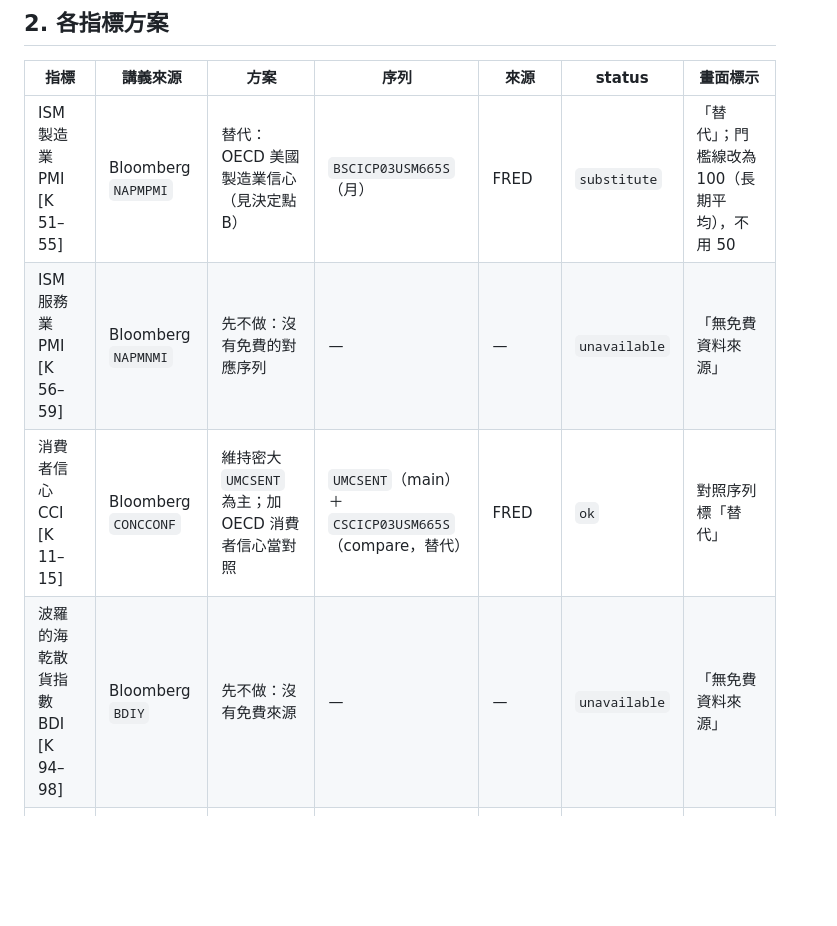
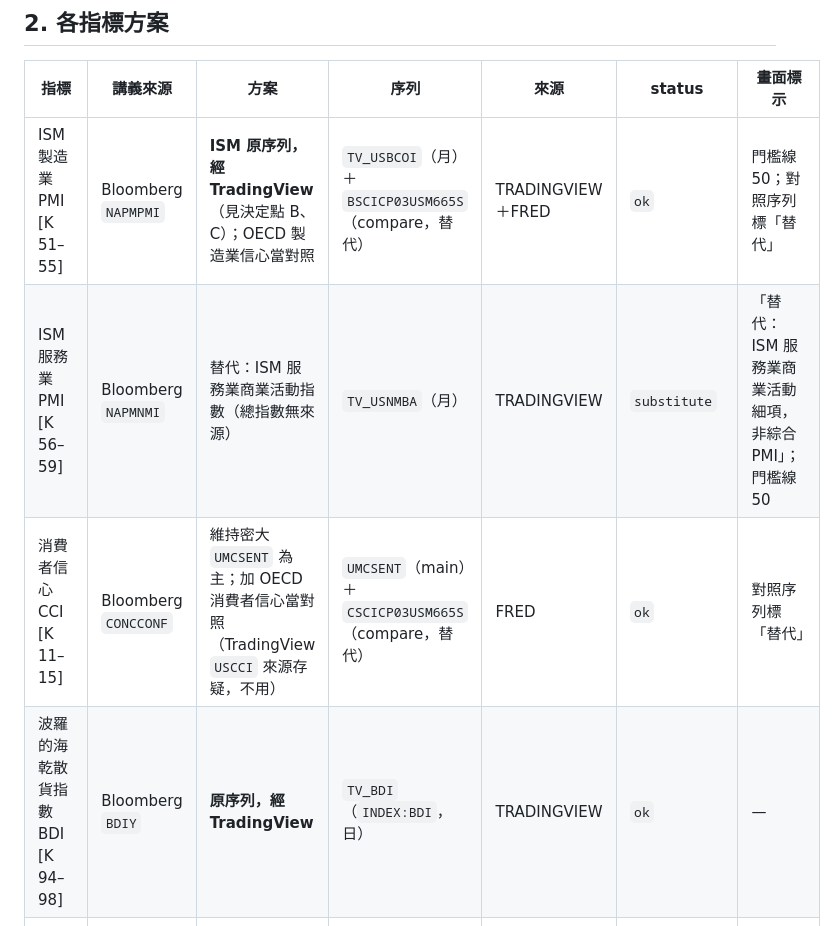
Before and after one commit to frid/macro-dashboard, a Markdown page: doc/decisions/DA-04-非FRED指標方案.md, the part around one of its changes. Drawn GitHub-style; blank space fills up the shorter version.

```diff
--- a/doc/decisions/DA-04-非FRED指標方案.md
+++ b/doc/decisions/DA-04-非FRED指標方案.md
@@ -23,10 +42,10 @@
 
 | 指標 | 講義來源 | 方案 | 序列 | 來源 | status | 畫面標示 |
 |---|---|---|---|---|---|---|
-| ISM 製造業 PMI [K 51–55] | Bloomberg `NAPMPMI` | 替代：OECD 美國製造業信心（見決定點 B） | `BSCICP03USM665S`（月） | FRED | `substitute` | 「替代」；門檻線改為 100（長期平均），不用 50 |
-| ISM 服務業 PMI [K 56–59] | Bloomberg `NAPMNMI` | 先不做：沒有免費的對應序列 | — | — | `unavailable` | 「無免費資料來源」 |
-| 消費者信心 CCI [K 11–15] | Bloomberg `CONCCONF` | 維持密大 `UMCSENT` 為主；加 OECD 消費者信心當對照 | `UMCSENT`（main）＋`CSCICP03USM665S`（compare，替代） | FRED | `ok` | 對照序列標「替代」 |
-| 波羅的海乾散貨指數 BDI [K 94–98] | Bloomberg `BDIY` | 先不做：沒有免費來源 | — | — | `unavailable` | 「無免費資料來源」 |
+| ISM 製造業 PMI [K 51–55] | Bloomberg `NAPMPMI` | **ISM 原序列，經 TradingView**（見決定點 B、C）；OECD 製造業信心當對照 | `TV_USBCOI`（月）＋`BSCICP03USM665S`（compare，替代） | TRADINGVIEW＋FRED | `ok` | 門檻線 50；對照序列標「替代」 |
+| ISM 服務業 PMI [K 56–59] | Bloomberg `NAPMNMI` | 替代：ISM 服務業商業活動指數（總指數無來源） | `TV_USNMBA`（月） | TRADINGVIEW | `substitute` | 「替代：ISM 服務業商業活動細項，非綜合 PMI」；門檻線 50 |
+| 消費者信心 CCI [K 11–15] | Bloomberg `CONCCONF` | 維持密大 `UMCSENT` 為主；加 OECD 消費者信心當對照（TradingView `USCCI` 來源存疑，不用） | `UMCSENT`（main）＋`CSCICP03USM665S`（compare，替代） | FRED | `ok` | 對照序列標「替代」 |
+| 波羅的海乾散貨指數 BDI [K 94–98] | Bloomberg `BDIY` | **原序列，經 TradingView** | `TV_BDI`（`INDEX:BDI`，日） | TRADINGVIEW | `ok` | — |
 | 美元指數 [K 99–102] | ICE DXY（Yahoo） | 主序列改用 Yahoo ICE DXY；Fed 廣義美元指數降為對照（見決定點 A） | `YF_DXY`（`DX-Y.NYB`，日）＋`DTWEXBGS`（compare） | YAHOO＋FRED | `ok` | — |
 | LME 金屬庫存 [K 60–65] | Bloomberg `LSAH`／`LSNI` | 先不做：沒有免費來源 | — | — | `unavailable` | 「無免費資料來源」 |
 | 黃金 [K 130–131] | Bloomberg `XAUUSD` | 替代：COMEX 黃金期貨（LBMA 現貨已自 FRED 下架） | `YF_GC`（`GC=F`，日） | YAHOO | `substitute` | 「替代：COMEX 期貨，非 LBMA 現貨」 |
```
Also changed, not shown: other parts of doc/decisions/DA-04-非FRED指標方案.md (+43 -11 lines).
